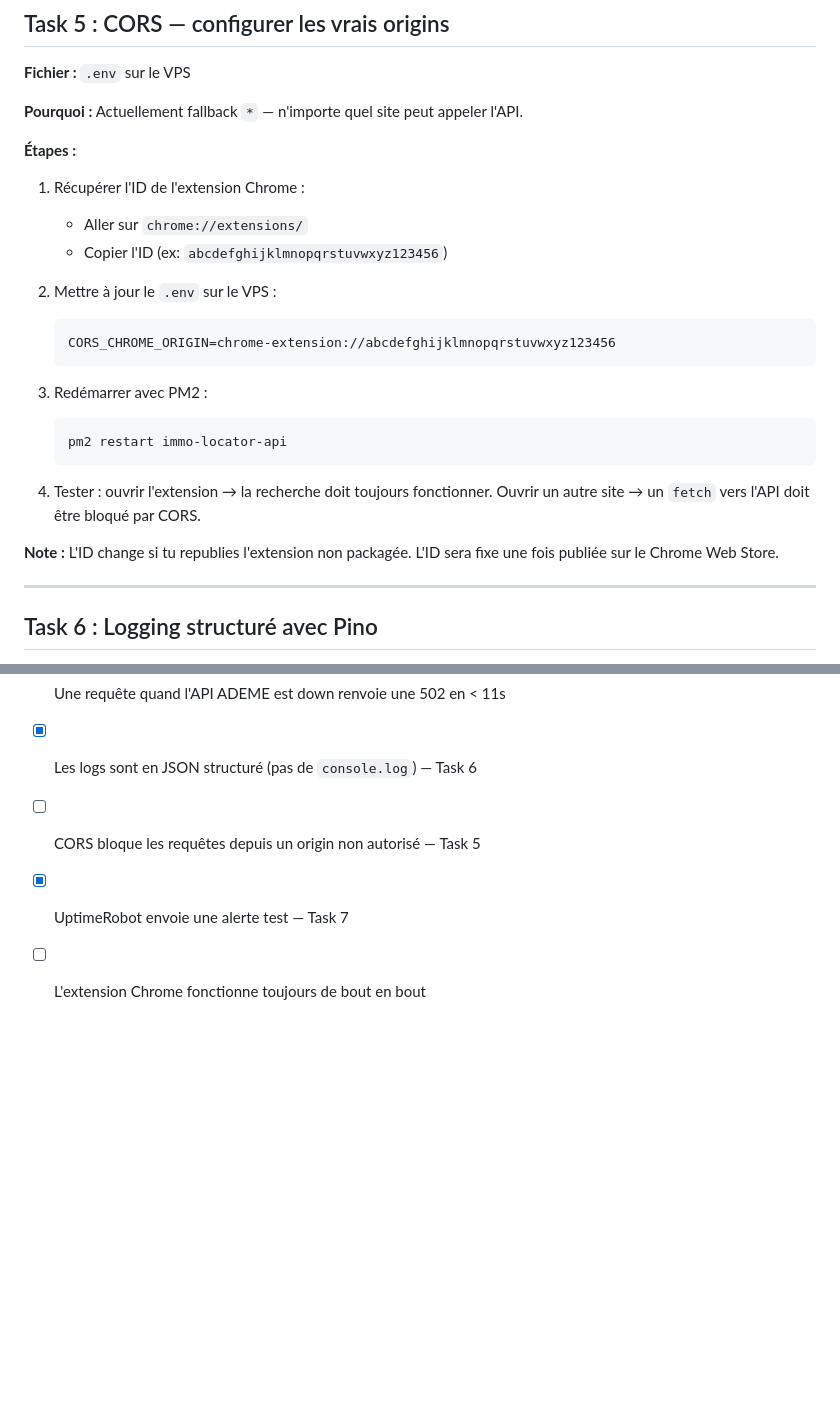
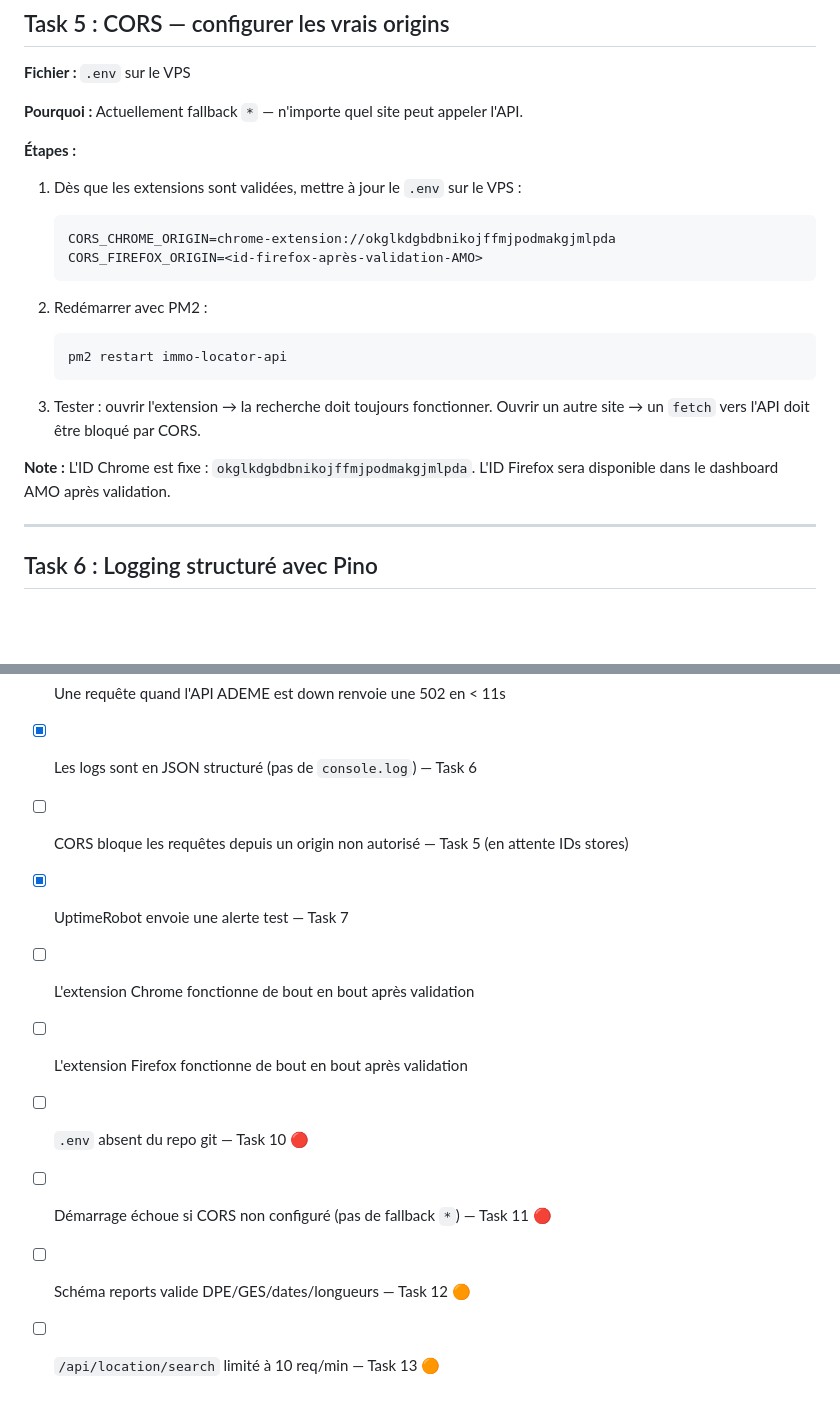
Before and after one commit to clementbichel/immo-locator, a Markdown page: PLAN.md, 2 parts joined by grey strips. Rendered like a GitHub page; blank space fills up the shorter version.

````diff
--- a/PLAN.md
+++ b/PLAN.md
@@ -191,23 +191,20 @@ it('accepts valid payload', () => { ... });
 
 **Étapes :**
 
-1. Récupérer l'ID de l'extension Chrome :
-   - Aller sur `chrome://extensions/`
-   - Copier l'ID (ex: `abcdefghijklmnopqrstuvwxyz123456`)
-
-2. Mettre à jour le `.env` sur le VPS :
+1. Dès que les extensions sont validées, mettre à jour le `.env` sur le VPS :
    ```
-   CORS_CHROME_ORIGIN=chrome-extension://abcdefghijklmnopqrstuvwxyz123456
+   CORS_CHROME_ORIGIN=chrome-extension://okglkdgbdbnikojffmjpodmakgjmlpda
+   CORS_FIREFOX_ORIGIN=<id-firefox-après-validation-AMO>
    ```
 
-3. Redémarrer avec PM2 :
+2. Redémarrer avec PM2 :
    ```bash
    pm2 restart immo-locator-api
    ```
 
-4. Tester : ouvrir l'extension → la recherche doit toujours fonctionner. Ouvrir un autre site → un `fetch` vers l'API doit être bloqué par CORS.
+3. Tester : ouvrir l'extension → la recherche doit toujours fonctionner. Ouvrir un autre site → un `fetch` vers l'API doit être bloqué par CORS.
 
-**Note :** L'ID change si tu republies l'extension non packagée. L'ID sera fixe une fois publiée sur le Chrome Web Store.
+**Note :** L'ID Chrome est fixe : `okglkdgbdbnikojffmjpodmakgjmlpda`. L'ID Firefox sera disponible dans le dashboard AMO après validation.
 
 ---
 
@@ -392,6 +521,11 @@ Après toutes les tasks, vérifier :
 - [x] Une requête avec un body invalide renvoie une 400 JSON propre (code `MISSING_FIELDS` compatible extension)
 - [x] Une requête quand l'API ADEME est down renvoie une 502 en < 11s
 - [x] Les logs sont en JSON structuré (pas de `console.log`) — Task 6
-- [ ] CORS bloque les requêtes depuis un origin non autorisé — Task 5
+- [ ] CORS bloque les requêtes depuis un origin non autorisé — Task 5 (en attente IDs stores)
 - [x] UptimeRobot envoie une alerte test — Task 7
-- [ ] L'extension Chrome fonctionne toujours de bout en bout
+- [ ] L'extension Chrome fonctionne de bout en bout après validation
+- [ ] L'extension Firefox fonctionne de bout en bout après validation
+- [ ] `.env` absent du repo git — Task 10 🔴
+- [ ] Démarrage échoue si CORS non configuré (pas de fallback `*`) — Task 11 🔴
+- [ ] Schéma reports valide DPE/GES/dates/longueurs — Task 12 🟠
+- [ ] `/api/location/search` limité à 10 req/min — Task 13 🟠
````
Also changed, not shown: other parts of PLAN.md (+134 -2 lines).
